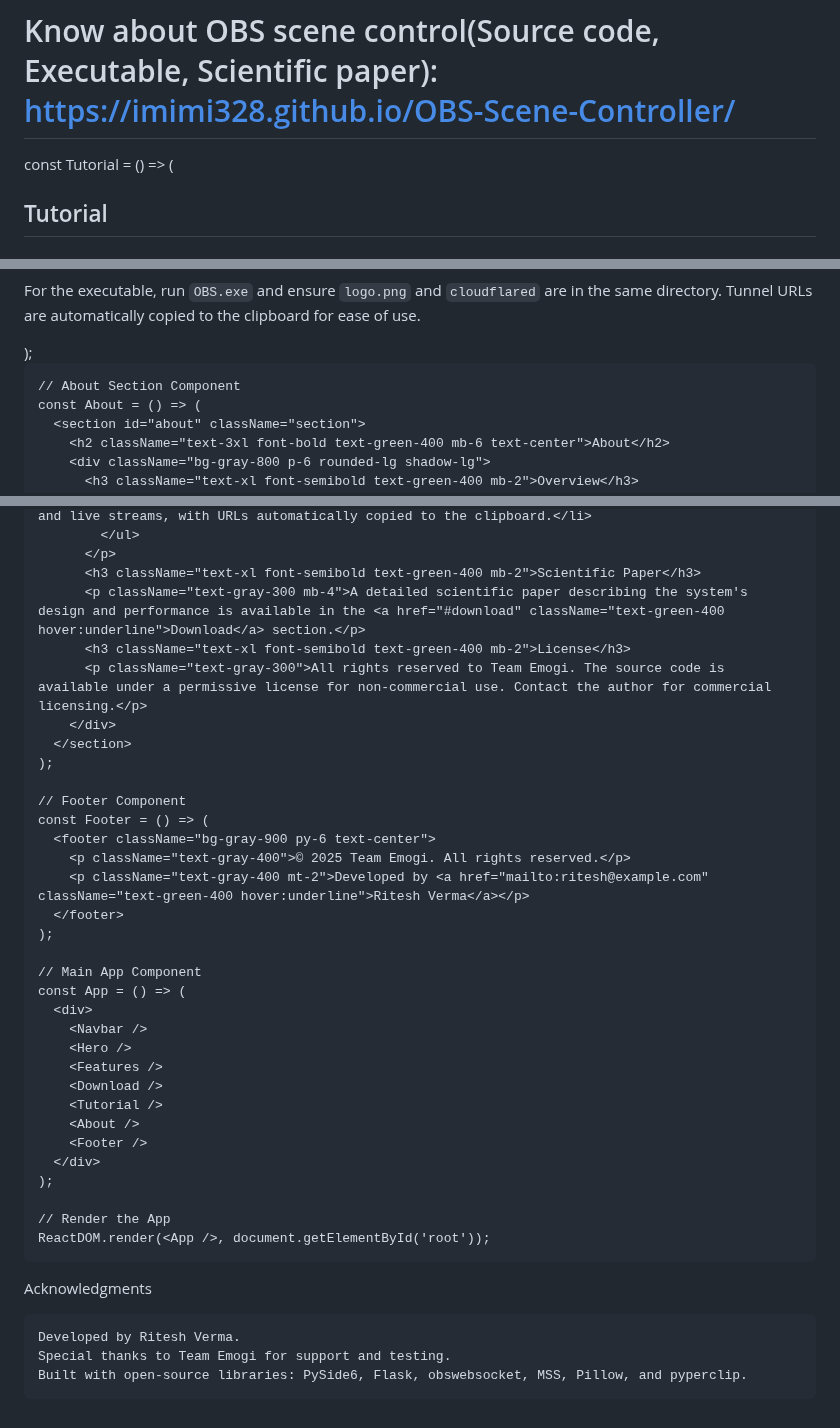
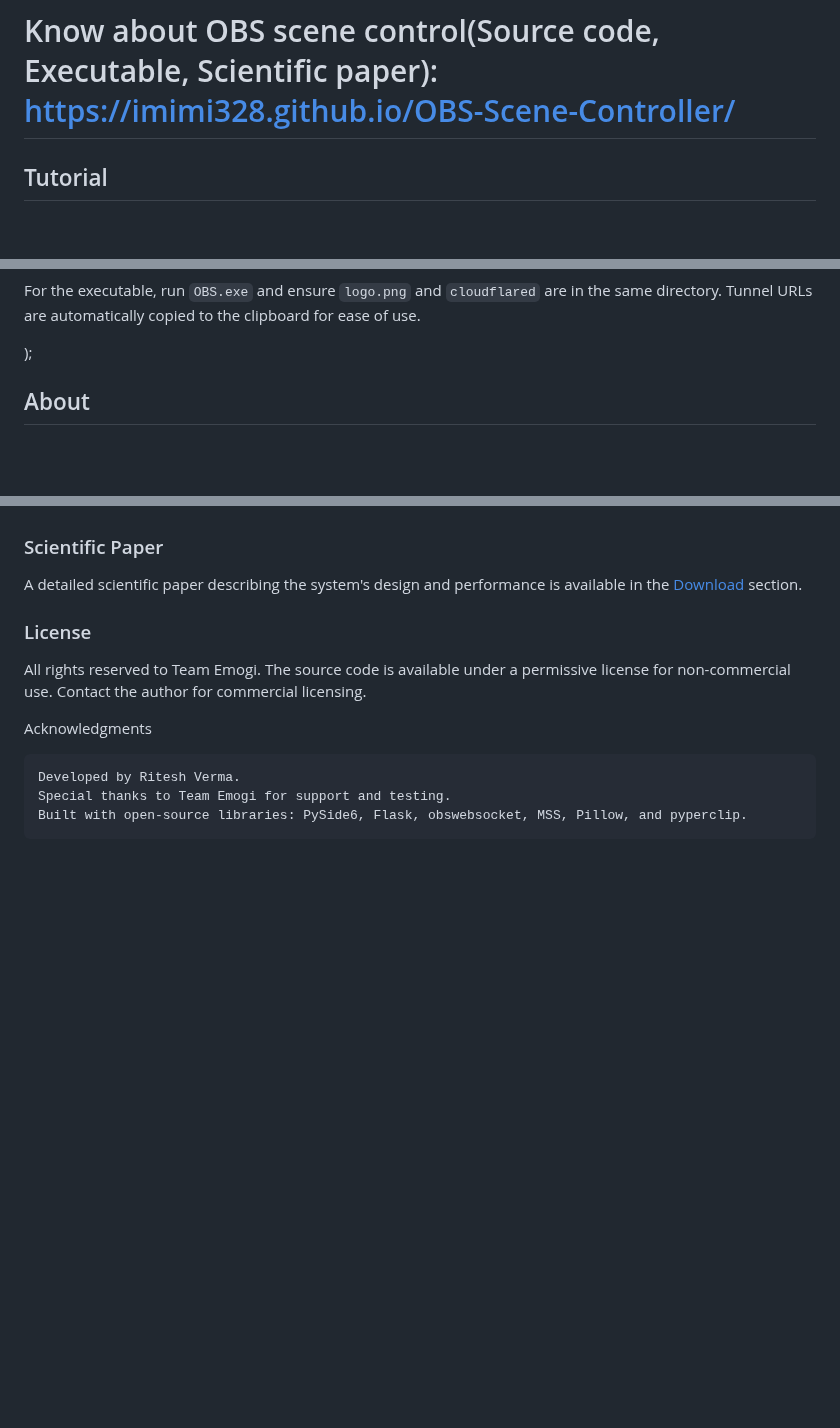
Before and after one commit to Imimi328/OBS-Scene-Controller, a Markdown page: README.md, 3 parts joined by grey strips. Drawn GitHub-style; blank space fills up the shorter version.

```diff
--- a/README.md
+++ b/README.md
@@ -5,7 +5,6 @@ The OBS Scene Controller is a powerful tool developed by Ritesh Verma to streaml
 
 <html>
   <body>
-    const Tutorial = () => (
       <section id="tutorial" className="section">
         <h2 className="text-3xl font-bold text-green-400 mb-6 text-center">Tutorial</h2>
         <div className="bg-gray-800 p-6 rounded-lg shadow-lg">
@@ -47,9 +46,6 @@ The OBS Scene Controller is a powerful tool developed by Ritesh Verma to streaml
         </div>
       </section>
     );
-
-    // About Section Component
-    const About = () => (
       <section id="about" className="section">
         <h2 className="text-3xl font-bold text-green-400 mb-6 text-center">About</h2>
         <div className="bg-gray-800 p-6 rounded-lg shadow-lg">
@@ -79,32 +75,6 @@ The OBS Scene Controller is a powerful tool developed by Ritesh Verma to streaml
           <p className="text-gray-300">All rights reserved to Team Emogi. The source code is available under a permissive license for non-commercial use. Contact the author for commercial licensing.</p>
         </div>
       </section>
-    );
-
-    // Footer Component
-    const Footer = () => (
-      <footer className="bg-gray-900 py-6 text-center">
-        <p className="text-gray-400">© 2025 Team Emogi. All rights reserved.</p>
-        <p className="text-gray-400 mt-2">Developed by <a href="mailto:ritesh@example.com" className="text-green-400 hover:underline">Ritesh Verma</a></p>
-      </footer>
-    );
-
-    // Main App Component
-    const App = () => (
-      <div>
-        <Navbar />
-        <Hero />
-        <Features />
-        <Download />
-        <Tutorial />
-        <About />
-        <Footer />
-      </div>
-    );
-
-    // Render the App
-    ReactDOM.render(<App />, document.getElementById('root'));
-  </script>
 </body>
 </html>
 
```
